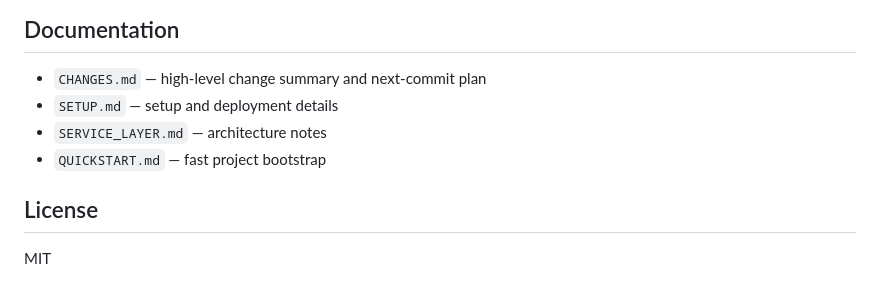
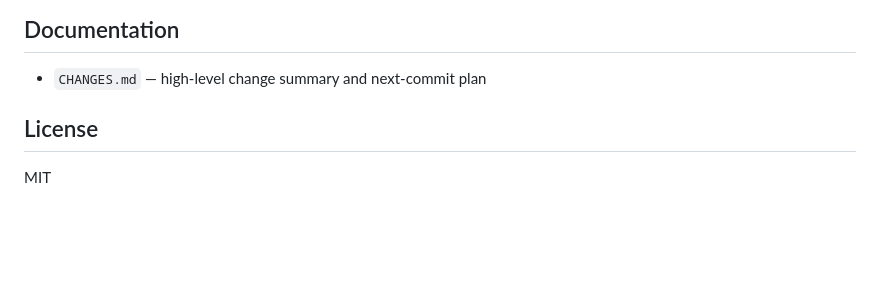
Before and after one commit to danw547-source/task-manager, a Markdown page: README.md, the part around the change. Drawn GitHub-style; blank space fills up the shorter version.

Commit message:
docs: remove stale README documentation links

```diff
--- a/README.md
+++ b/README.md
@@ -205,9 +205,6 @@ npm --prefix frontend run build
 ## Documentation
 
 - `CHANGES.md` — high-level change summary and next-commit plan
-- `SETUP.md` — setup and deployment details
-- `SERVICE_LAYER.md` — architecture notes
-- `QUICKSTART.md` — fast project bootstrap
 
 ## License
 
```
